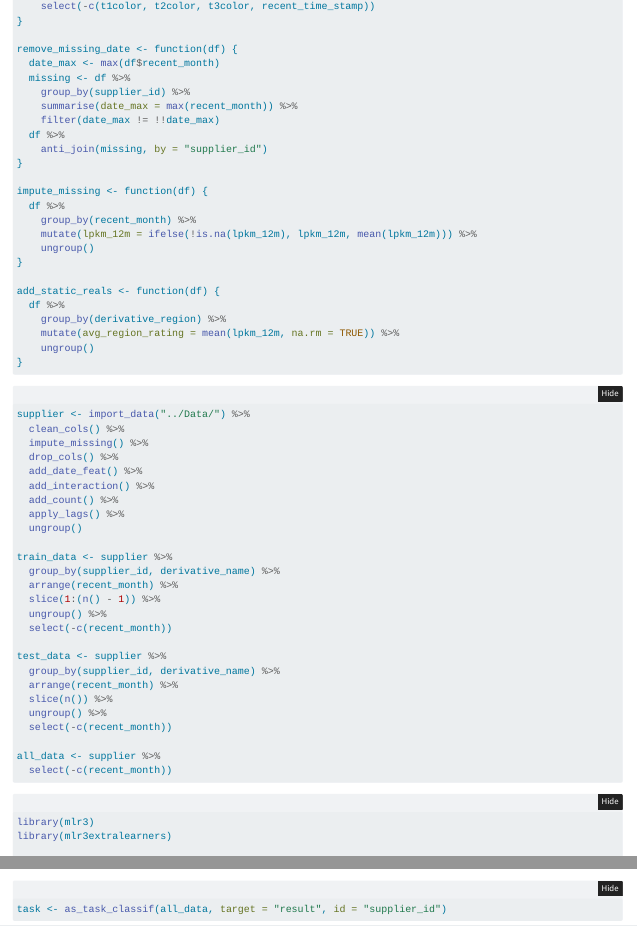
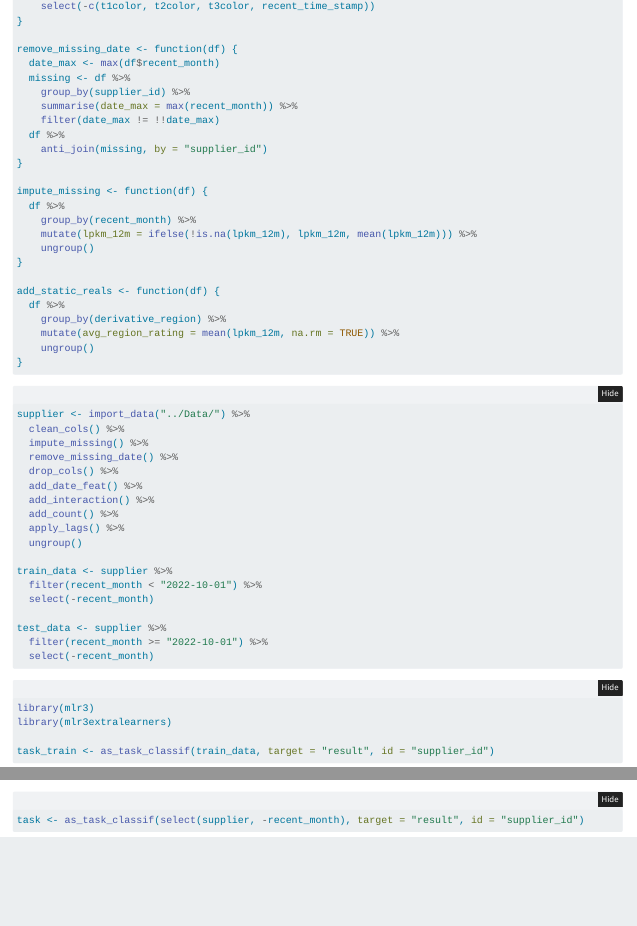
Before and after one commit to maximilian-muecke/DataScienceStudyCase, a Quarto document (notebooks/supplier-case-study.qmd): the page in a window 1100 px wide, from 7330 px down, and a second part further down, joined at a grey line. Rendered offline with R 4.5, knitr and Pandoc in place of Quarto, with nearby package versions; folded parts are opened; some code elsewhere in the file could not run offline; column names are cleaned by a stand-in for the janitor package.

Commit message:
feat: changed to panel data version

````diff
--- a/notebooks/supplier-case-study.qmd
+++ b/notebooks/supplier-case-study.qmd
@@ -348,6 +348,7 @@ add_static_reals <- function(df) {
 supplier <- import_data("../Data/") %>%
   clean_cols() %>%
   impute_missing() %>%
+  remove_missing_date() %>%
   drop_cols() %>%
   add_date_feat() %>%
   add_interaction() %>%
@@ -356,21 +357,12 @@ supplier <- import_data("../Data/") %>%
   ungroup()
 
 train_data <- supplier %>%
-  group_by(supplier_id, derivative_name) %>%
-  arrange(recent_month) %>%
-  slice(1:(n() - 1)) %>%
-  ungroup() %>%
-  select(-c(recent_month))
+  filter(recent_month < "2022-10-01") %>%
+  select(-recent_month)
 
 test_data <- supplier %>%
-  group_by(supplier_id, derivative_name) %>%
-  arrange(recent_month) %>%
-  slice(n()) %>%
-  ungroup() %>%
-  select(-c(recent_month))
-
-all_data <- supplier %>%
-  select(-c(recent_month))
+  filter(recent_month >= "2022-10-01") %>%
+  select(-recent_month)
 ```
 
 ```{r}
@@ -380,7 +372,7 @@ library(mlr3extralearners)
 
 task_train <- as_task_classif(train_data, target = "result", id = "supplier_id")
 task_test <- as_task_classif(test_data, target = "result", id = "supplier_id")
-task <- as_task_classif(all_data, target = "result", id = "supplier_id")
+task <- as_task_classif(select(supplier, -recent_month), target = "result", id = "supplier_id")
 
 learner <- lrn("classif.lightgbm")
 learner$train(task_train)
````
Also changed, not shown: notebooks/supplier-case-study.html, notebooks/supplier-case-study_files/figure-html/accuracy-plot-1.png, notebooks/supplier-case-study_files/figure-html/unnamed-chunk-24-1.png, notebooks/supplier-case-study_files/figure-html/unnamed-chunk-25-1.png, notebooks/supplier-case-study.qmd (4 more changed lines).
